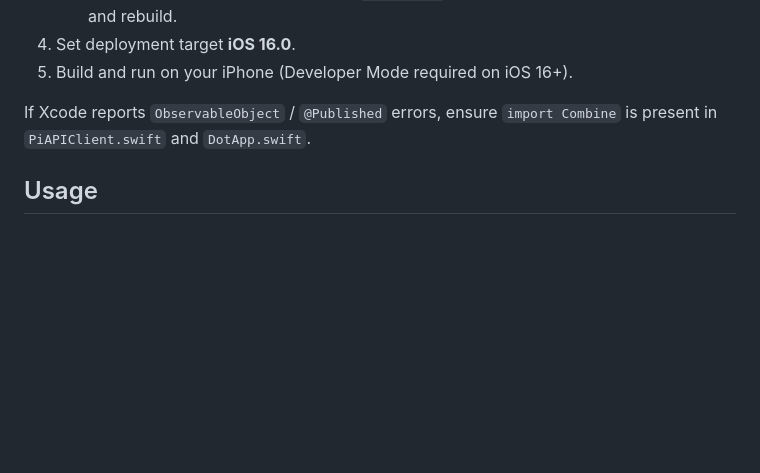
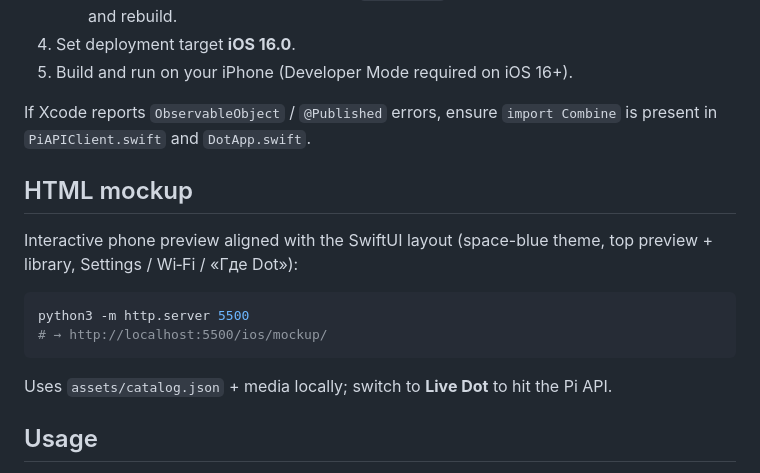
Before and after one commit to absolutepc/dotapp, a Markdown page: ios/README.md, the part around the change. GitHub-like rendering; blank space fills up the shorter version.

Commit message:
Document the updated iOS HTML mockup in ios/README.
Co-authored-by: absolutepc <absolutepc@users.noreply.github.com>

````diff
--- a/ios/README.md
+++ b/ios/README.md
@@ -14,6 +14,17 @@ Native **SwiftUI** app for iPhone (iOS 16+).
 5. Build and run on your iPhone (Developer Mode required on iOS 16+).
 
 If Xcode reports `ObservableObject` / `@Published` errors, ensure `import Combine` is present in `PiAPIClient.swift` and `DotApp.swift`.
+
+## HTML mockup
+
+Interactive phone preview aligned with the SwiftUI layout (space-blue theme, top preview + library, Settings / Wi‑Fi / «Где Dot»):
+
+```bash
+python3 -m http.server 5500
+# → http://localhost:5500/ios/mockup/
+```
+
+Uses `assets/catalog.json` + media locally; switch to **Live Dot** to hit the Pi API.
 
 ## Usage
 
````
